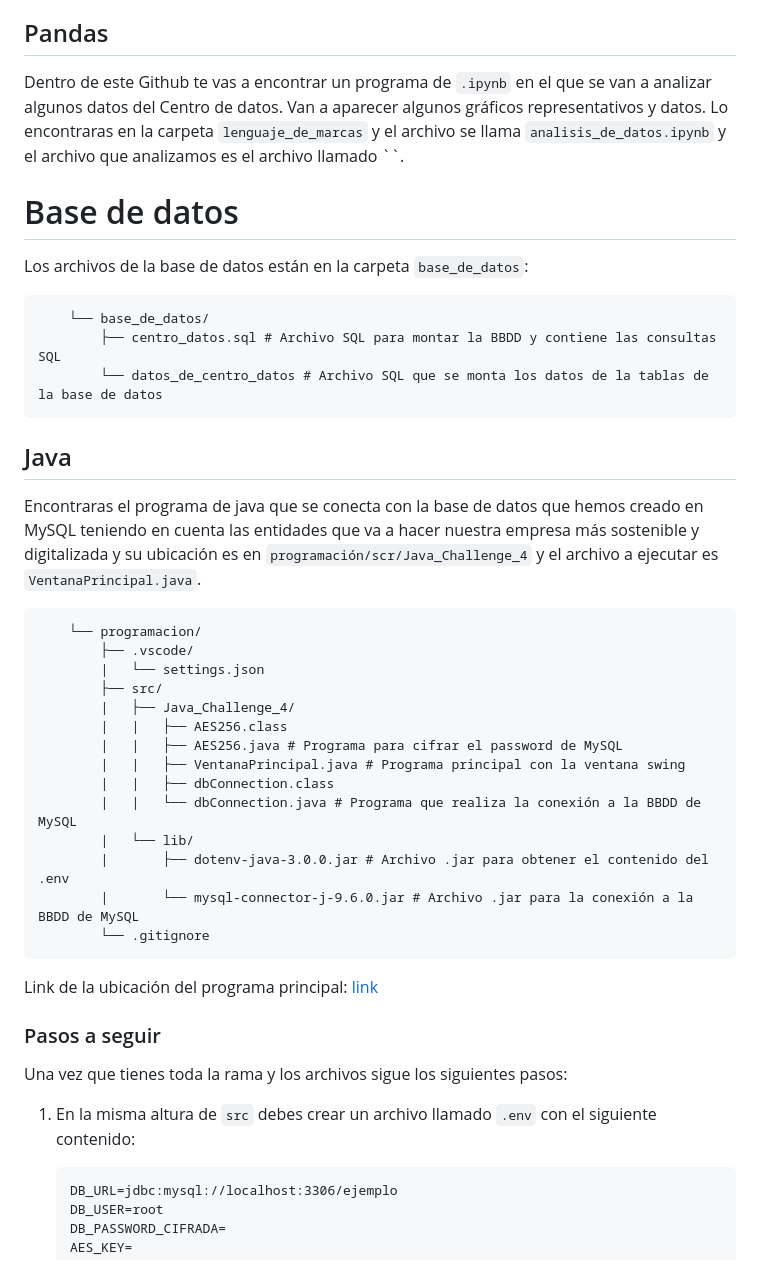
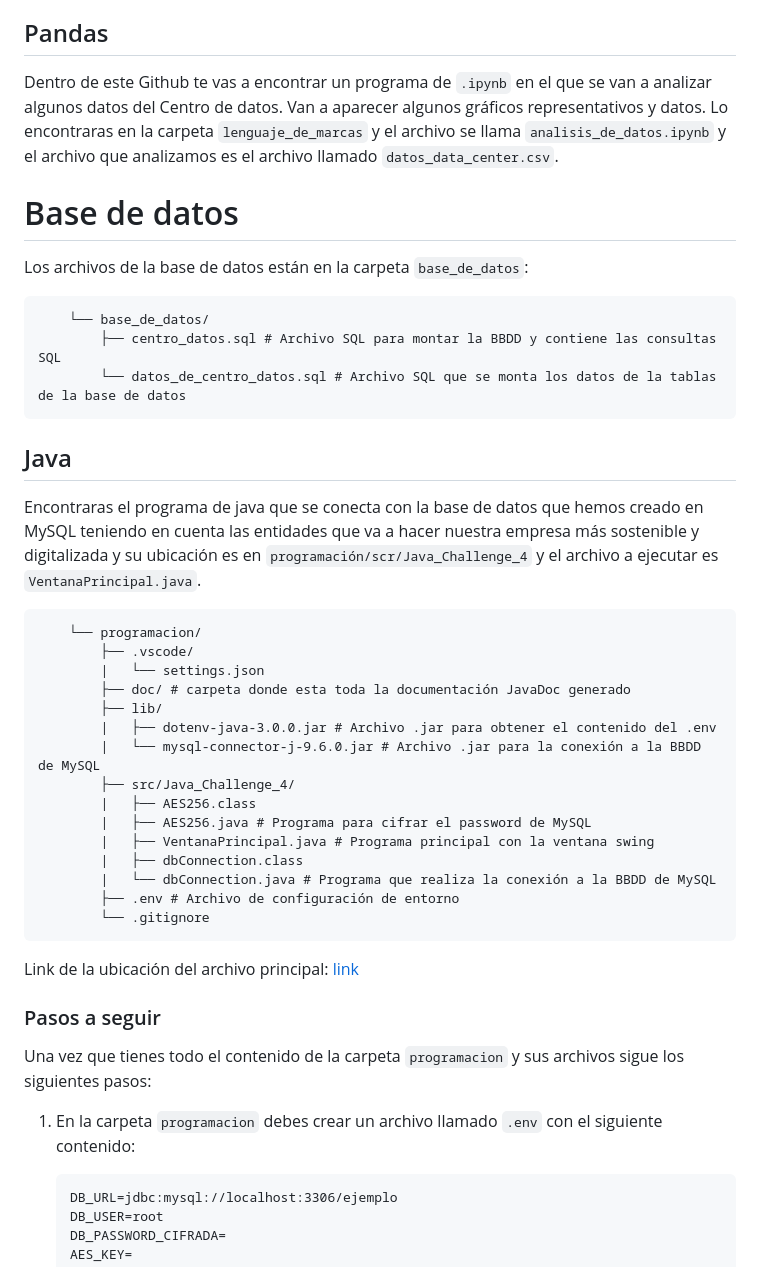
Before and after one commit to martarivascebanc-dev/Grupo-5-Michael_Jackson---Reto-4, a Markdown page: README.md, the part around the change. Rendered like a GitHub page.

````diff
--- a/README.md
+++ b/README.md
@@ -2,14 +2,14 @@
 Clara se ha ido de la empresa y hay que hacer su trabajo dentro del Centro de datos. Inicialmente trabajaremos en Donosti y luego ampliaremos a nivel de España.
 
 ## Pandas
-Dentro de este Github te vas a encontrar un programa de `.ipynb` en el que se van a analizar algunos datos del Centro de datos. Van a aparecer algunos gráficos representativos y datos. Lo encontraras en la carpeta `lenguaje_de_marcas` y el archivo se llama `analisis_de_datos.ipynb` y el archivo que analizamos es el archivo llamado ``.
+Dentro de este Github te vas a encontrar un programa de `.ipynb` en el que se van a analizar algunos datos del Centro de datos. Van a aparecer algunos gráficos representativos y datos. Lo encontraras en la carpeta `lenguaje_de_marcas` y el archivo se llama `analisis_de_datos.ipynb` y el archivo que analizamos es el archivo llamado `datos_data_center.csv`.
 
 # Base de datos
 Los archivos de la base de datos están en la carpeta `base_de_datos`:
 ```
     └── base_de_datos/
         ├── centro_datos.sql # Archivo SQL para montar la BBDD y contiene las consultas SQL
-        └── datos_de_centro_datos # Archivo SQL que se monta los datos de la tablas de la base de datos
+        └── datos_de_centro_datos.sql # Archivo SQL que se monta los datos de la tablas de la base de datos
 ```
 
 ## Java
@@ -20,23 +20,24 @@ Encontraras el programa de java que se conecta con la base de datos que hemos cr
     └── programacion/
         ├── .vscode/
         |   └── settings.json
-        ├── src/
-        |   ├── Java_Challenge_4/
-        |   |   ├── AES256.class
-        |   |   ├── AES256.java # Programa para cifrar el password de MySQL
-        |   |   ├── VentanaPrincipal.java # Programa principal con la ventana swing
-        |   |   ├── dbConnection.class
-        |   |   └── dbConnection.java # Programa que realiza la conexión a la BBDD de MySQL
-        |   └── lib/
-        |       ├── dotenv-java-3.0.0.jar # Archivo .jar para obtener el contenido del .env
-        |       └── mysql-connector-j-9.6.0.jar # Archivo .jar para la conexión a la BBDD de MySQL
+        ├── doc/ # carpeta donde esta toda la documentación JavaDoc generado
+        ├── lib/
+        |   ├── dotenv-java-3.0.0.jar # Archivo .jar para obtener el contenido del .env
+        |   └── mysql-connector-j-9.6.0.jar # Archivo .jar para la conexión a la BBDD de MySQL
+        ├── src/Java_Challenge_4/
+        |   ├── AES256.class
+        |   ├── AES256.java # Programa para cifrar el password de MySQL
+        |   ├── VentanaPrincipal.java # Programa principal con la ventana swing
+        |   ├── dbConnection.class
+        |   └── dbConnection.java # Programa que realiza la conexión a la BBDD de MySQL
+        ├── .env # Archivo de configuración de entorno
         └── .gitignore
 ```
-Link de la ubicación del programa principal: [link](https://github.com/martarivascebanc-dev/Grupo-5-Michael_Jackson---Reto-4/tree/main/programacion/src/Java_Challenge_4)
+Link de la ubicación del archivo principal: [link](https://github.com/martarivascebanc-dev/Grupo-5-Michael_Jackson---Reto-4/tree/main/programacion/src/Java_Challenge_4)
 
 ### Pasos a seguir
-Una vez que tienes toda la rama y los archivos sigue los siguientes pasos:
-1. En la misma altura de `src` debes crear un archivo llamado `.env` con el siguiente contenido:
+Una vez que tienes todo el contenido de la carpeta `programacion` y sus archivos sigue los siguientes pasos:
+1. En la carpeta `programacion` debes crear un archivo llamado `.env` con el siguiente contenido:
       ```
       DB_URL=jdbc:mysql://localhost:3306/ejemplo
       DB_USER=root
````
